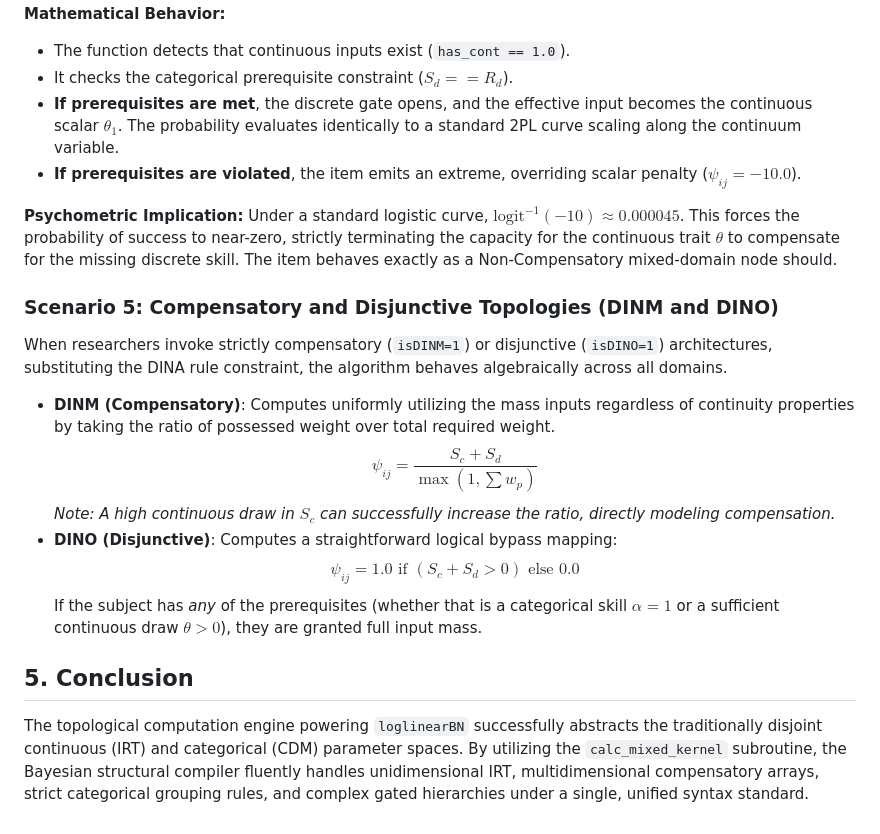
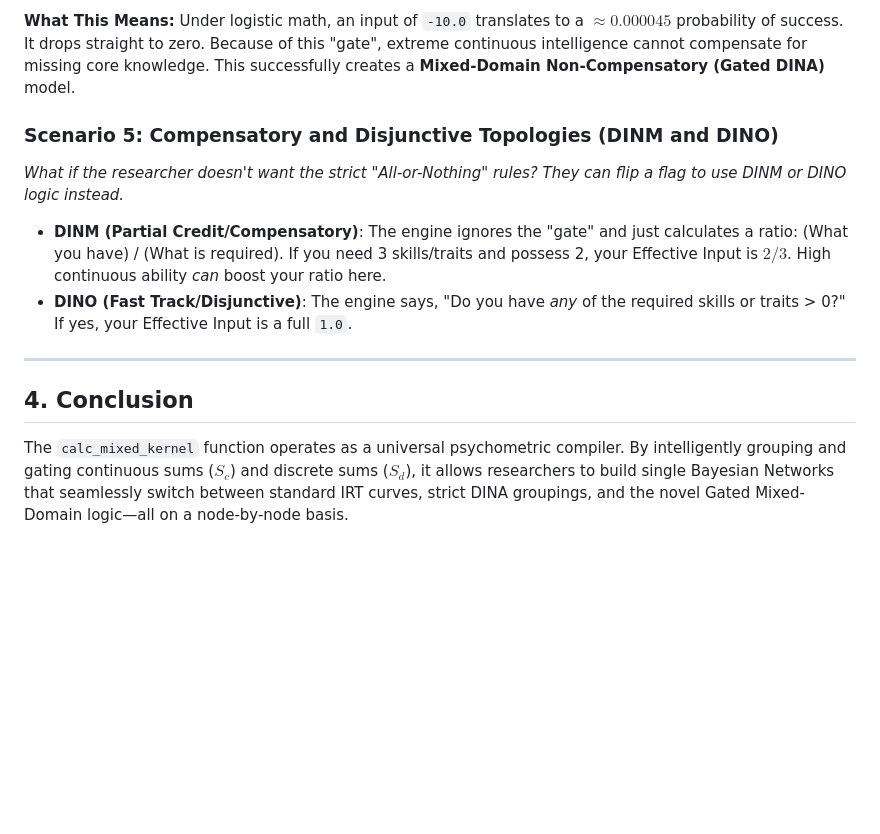
Before and after one commit to coinslab/pgdcm, a Markdown page: bn_logic.md, the part around one of its changes. Rendered like a GitHub page; blank space fills up the shorter version.

```diff
--- a/bn_logic.md
+++ b/bn_logic.md
@@ -111,24 +94,16 @@ $$
 
-**Mathematical Behavior:**
-* The function detects that continuous inputs exist (`has_cont == 1.0`).
-* It checks the categorical prerequisite constraint ($S_d == R_d$).
-* **If prerequisites are met**, the discrete gate opens, and the effective input becomes the continuous scalar $\theta_1$. The probability evaluates identically to a standard 2PL curve scaling along the continuum variable.
-* **If prerequisites are violated**, the item emits an extreme, overriding scalar penalty ($\psi_{ij} = -10.0$).
-
-**Psychometric Implication:**
-Under a standard logistic curve, $\text{logit}^{-1}(-10) \approx 0.000045$. This forces the probability of success to near-zero, strictly terminating the capacity for the continuous trait $\theta$ to compensate for the missing discrete skill. The item behaves exactly as a Non-Compensatory mixed-domain node should.
+**What This Means:**
+Under logistic math, an input of `-10.0` translates to a $\approx 0.000045$ probability of success. It drops straight to zero. Because of this "gate", extreme continuous intelligence cannot compensate for missing core knowledge. This successfully creates a **Mixed-Domain Non-Compensatory (Gated DINA)** model.
 
 ### Scenario 5: Compensatory and Disjunctive Topologies (DINM and DINO)
 
-When researchers invoke strictly compensatory (`isDINM=1`) or disjunctive (`isDINO=1`) architectures, substituting the DINA rule constraint, the algorithm behaves algebraically across all domains.
+*What if the researcher doesn't want the strict "All-or-Nothing" rules? They can flip a flag to use DINM or DINO logic instead.*
 
-* **DINM (Compensatory)**: Computes uniformly utilizing the mass inputs regardless of continuity properties by taking the ratio of possessed weight over total required weight.
-  $$ \psi_{ij} = \frac{S_c + S_d}{\max(1, \sum w_p)} $$
-  *Note: A high continuous draw in $S_c$ can successfully increase the ratio, directly modeling compensation.*
-* **DINO (Disjunctive)**: Computes a straightforward logical bypass mapping:
-  $$ \psi_{ij} = 1.0 \text{ if } (S_c + S_d > 0) \text{ else } 0.0 $$
-  If the subject has *any* of the prerequisites (whether that is a categorical skill $\alpha=1$ or a sufficient continuous draw $\theta > 0$), they are granted full input mass.
+* **DINM (Partial Credit/Compensatory)**: The engine ignores the "gate" and just calculates a ratio: (What you have) / (What is required). If you need 3 skills/traits and possess 2, your Effective Input is $2/3$. High continuous ability *can* boost your ratio here.
+* **DINO (Fast Track/Disjunctive)**: The engine says, "Do you have *any* of the required skills or traits > 0?" If yes, your Effective Input is a full `1.0`.
 
-## 5. Conclusion
+---
 
-The topological computation engine powering `loglinearBN` successfully abstracts the traditionally disjoint continuous (IRT) and categorical (CDM) parameter spaces. By utilizing the `calc_mixed_kernel` subroutine, the Bayesian structural compiler fluently handles unidimensional IRT, multidimensional compensatory arrays, strict categorical grouping rules, and complex gated hierarchies under a single, unified syntax standard.
+## 4. Conclusion
+
+The `calc_mixed_kernel` function operates as a universal psychometric compiler. By intelligently grouping and gating continuous sums ($S_c$) and discrete sums ($S_d$), it allows researchers to build single Bayesian Networks that seamlessly switch between standard IRT curves, strict DINA groupings, and the novel Gated Mixed-Domain logic—all on a node-by-node basis.
```
Also changed, not shown: other parts of bn_logic.md (+66 -83 lines).
